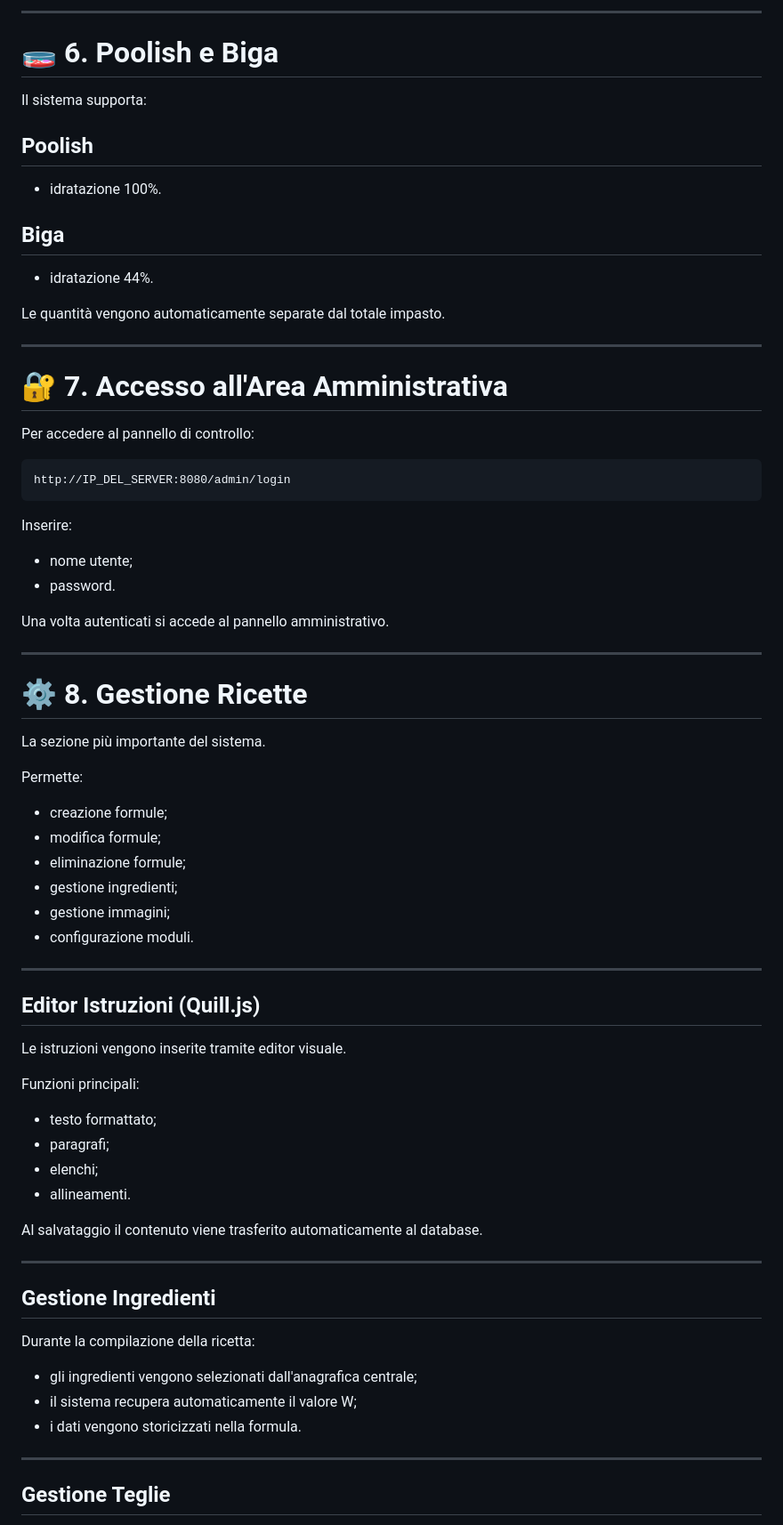
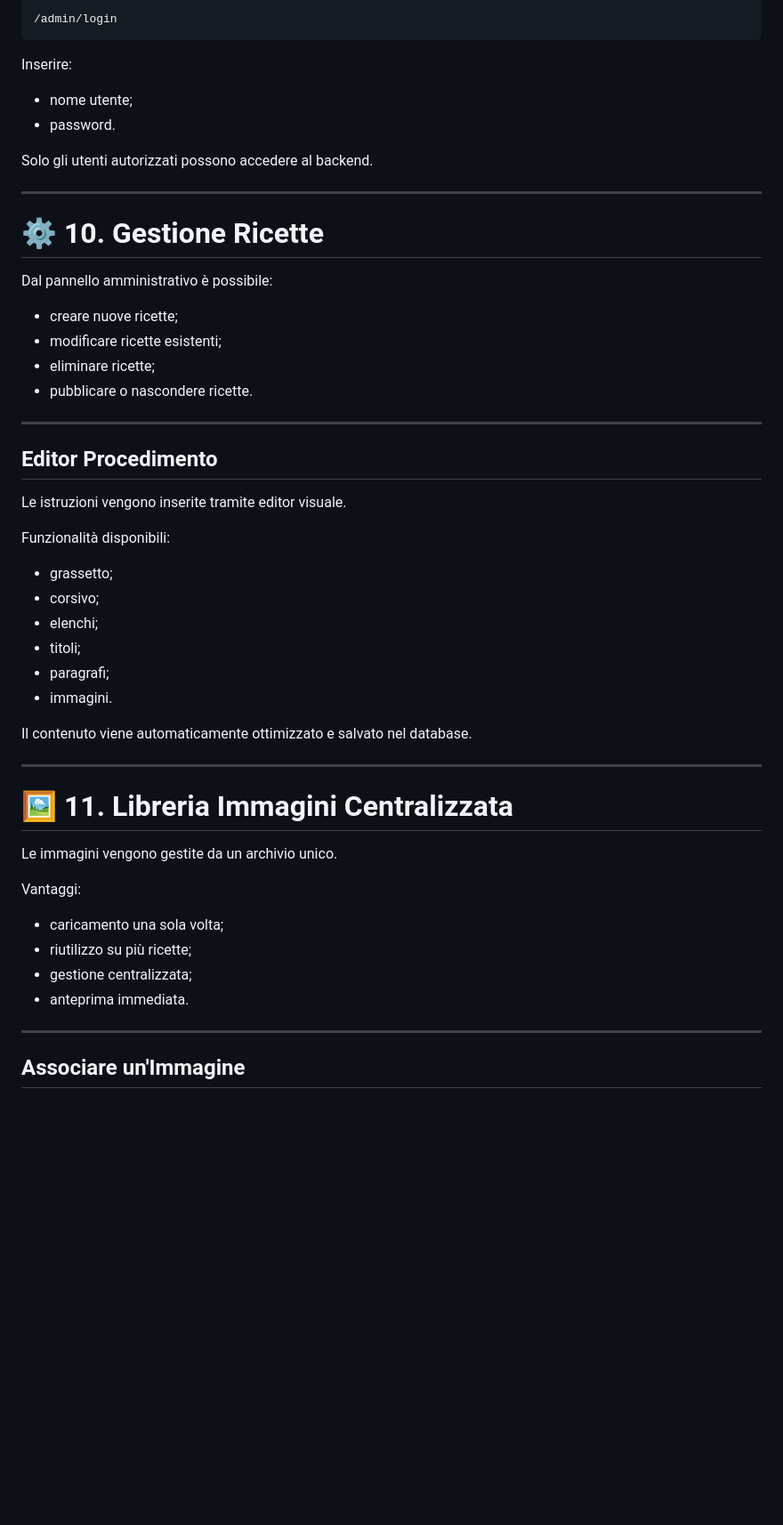
Before and after one commit to wifi75/IlMioRicettario, a Markdown page: MANUALE_UTENTE.md, the part around one of its changes. Shown at 89% size. GitHub-like rendering; blank space fills up the shorter version.

````diff
--- a/MANUALE_UTENTE.md
+++ b/MANUALE_UTENTE.md
@@ -144,27 +218,4 @@ Se la ricetta utilizza il modulo Tangzhong:
----
-
-# 🧫 6. Poolish e Biga
-
-Il sistema supporta:
-
-## Poolish
-
-* idratazione 100%.
-
-## Biga
-
-* idratazione 44%.
-
-Le quantità vengono automaticamente separate dal totale impasto.
-
----
-
-# 🔐 7. Accesso all'Area Amministrativa
-
-Per accedere al pannello di controllo:
-
-```text
-http://IP_DEL_SERVER:8080/admin/login
+/admin/login
 ```
 
 Inserire:
@@ -172,49 +223,50 @@ Inserire:
 * nome utente;
 * password.
 
-Una volta autenticati si accede al pannello amministrativo.
+Solo gli utenti autorizzati possono accedere al backend.
 
 ---
 
-# ⚙️ 8. Gestione Ricette
+# ⚙️ 10. Gestione Ricette
 
-La sezione più importante del sistema.
+Dal pannello amministrativo è possibile:
 
-Permette:
-
-* creazione formule;
-* modifica formule;
-* eliminazione formule;
-* gestione ingredienti;
-* gestione immagini;
-* configurazione moduli.
+* creare nuove ricette;
+* modificare ricette esistenti;
+* eliminare ricette;
+* pubblicare o nascondere ricette.
 
 ---
 
-## Editor Istruzioni (Quill.js)
+## Editor Procedimento
 
 Le istruzioni vengono inserite tramite editor visuale.
 
-Funzioni principali:
+Funzionalità disponibili:
 
-* testo formattato;
+* grassetto;
+* corsivo;
+* elenchi;
+* titoli;
 * paragrafi;
-* elenchi;
-* allineamenti.
+* immagini.
 
-Al salvataggio il contenuto viene trasferito automaticamente al database.
+Il contenuto viene automaticamente ottimizzato e salvato nel database.
 
 ---
 
-## Gestione Ingredienti
+# 🖼️ 11. Libreria Immagini Centralizzata
 
-Durante la compilazione della ricetta:
+Le immagini vengono gestite da un archivio unico.
 
-* gli ingredienti vengono selezionati dall'anagrafica centrale;
-* il sistema recupera automaticamente il valore W;
-* i dati vengono storicizzati nella formula.
+Vantaggi:
+
+* caricamento una sola volta;
+* riutilizzo su più ricette;
+* gestione centralizzata;
+* anteprima immediata.
 
 ---
 
-## Gestione Teglie
+## Associare un'Immagine
 
````
Also changed, not shown: other parts of MANUALE_UTENTE.md (+210 -191 lines).
